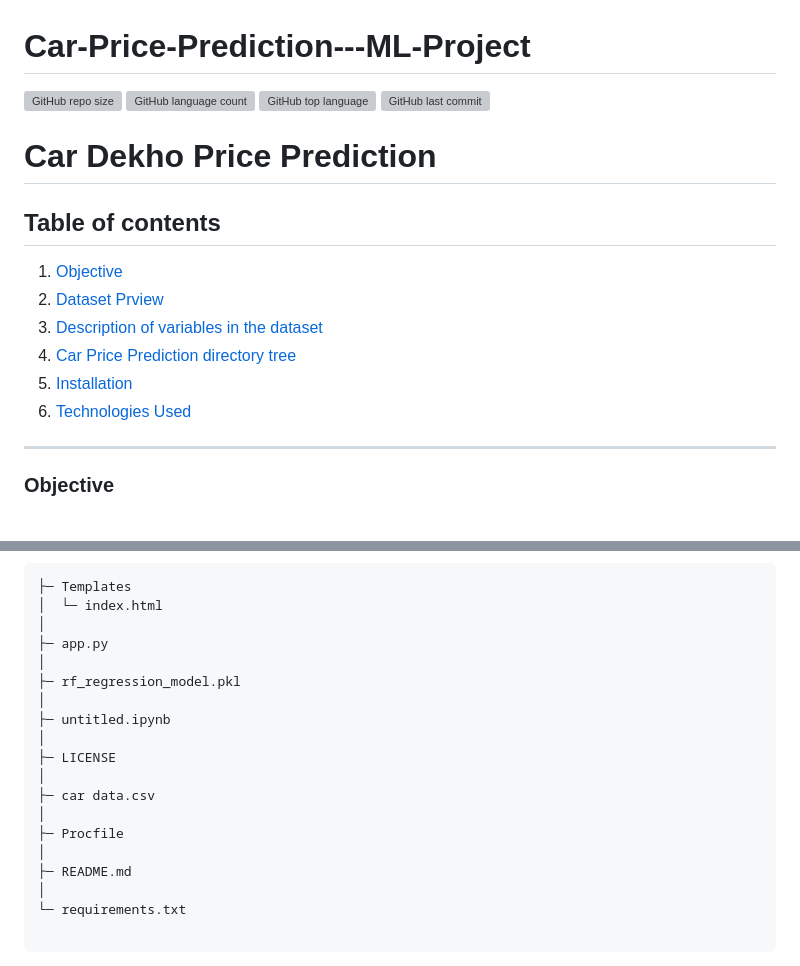
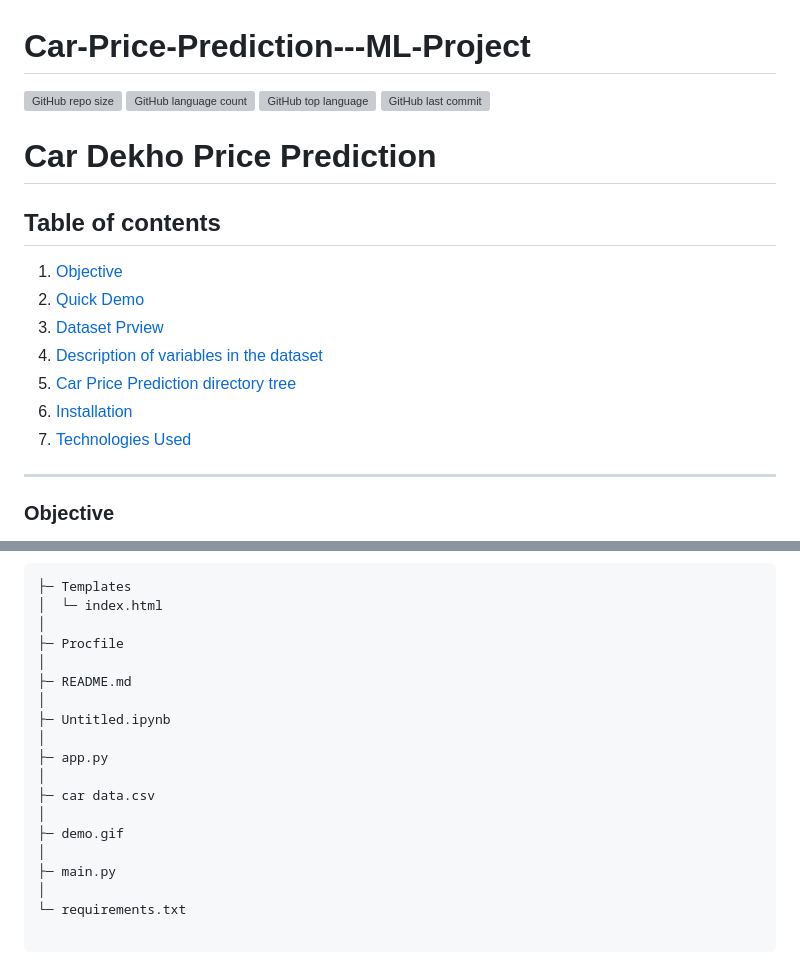
Before and after one commit to whonancysoni/Car-Price-Prediction---ML-Project, a Markdown page: README.md, 2 parts joined by grey strips. GitHub-like rendering; grey boxes are pictures that could not be loaded.

```diff
--- a/README.md
+++ b/README.md
@@ -14,11 +16,12 @@
 <div class="alert alert-info alert-info" style="margin-top: 20px">
 
 1. [Objective](#1)<br>
-2. [Dataset Prview](#3)<br>
-3. [Description of variables in the dataset](#4)<br>
-4. [Car Price Prediction directory tree](#5)<br>
-5. [Installation](#6)<br>
-6. [Technologies Used](#7)<br>
+2. [Quick Demo](#2)<br>
+3. [Dataset Prview](#3)<br>
+4. [Description of variables in the dataset](#4)<br>
+5. [Car Price Prediction directory tree](#5)<br>
+6. [Installation](#6)<br>
+7. [Technologies Used](#7)<br>
 </div>
 <hr>
 
@@ -67,19 +73,19 @@ The columns in the given dataset are as follows:
 ├─ Templates
 │  └─ index.html
 │
+├─ Procfile
+│
+├─ README.md
+│
+├─ Untitled.ipynb
+│
 ├─ app.py
-│
-├─ rf_regression_model.pkl
-│
-├─ untitled.ipynb
-│
-├─ LICENSE
 │
 ├─ car data.csv
 │
-├─ Procfile
+├─ demo.gif
 │
-├─ README.md
+├─ main.py
 │
 └─ requirements.txt
 
```
Also changed, not shown: other parts of README.md (+9 -4 lines).
